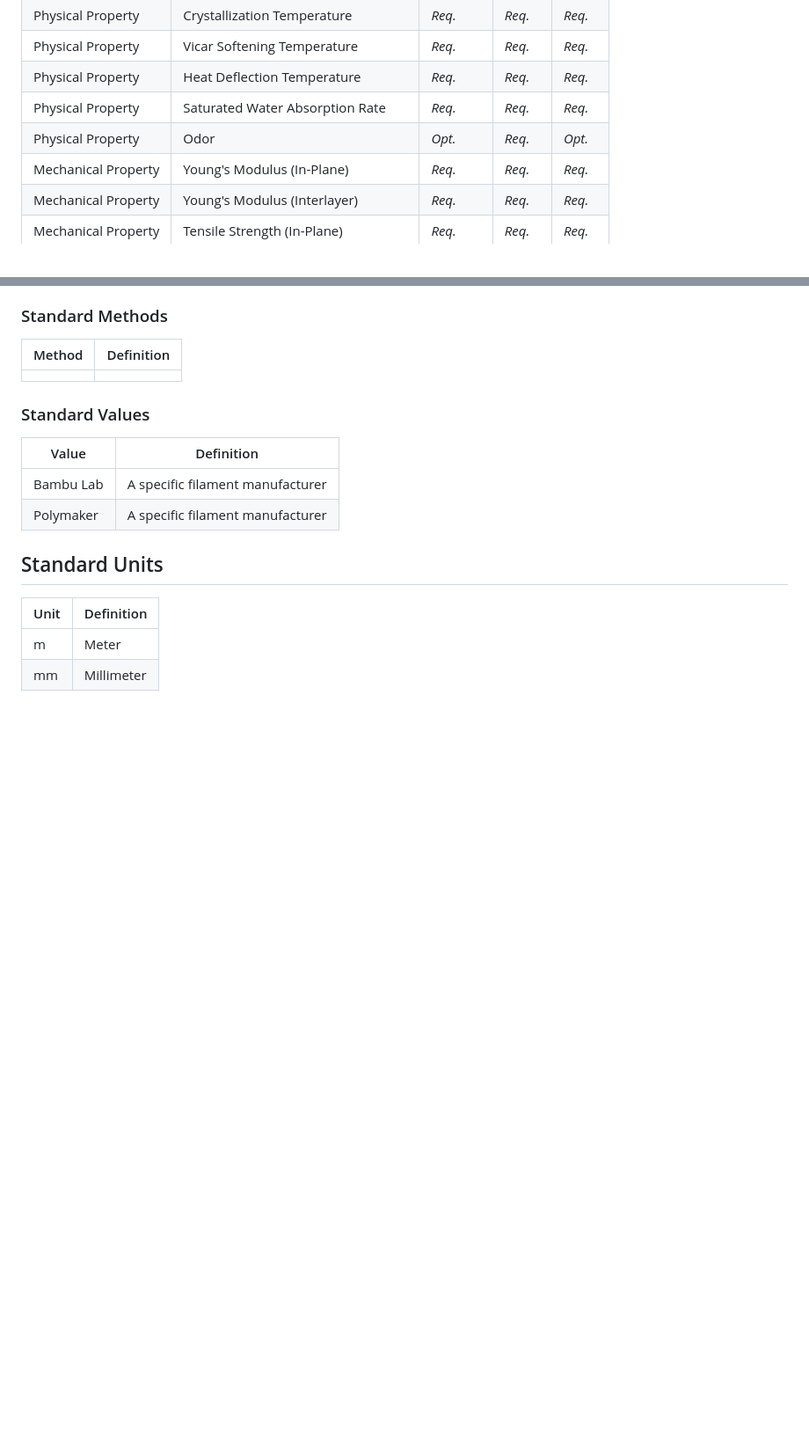
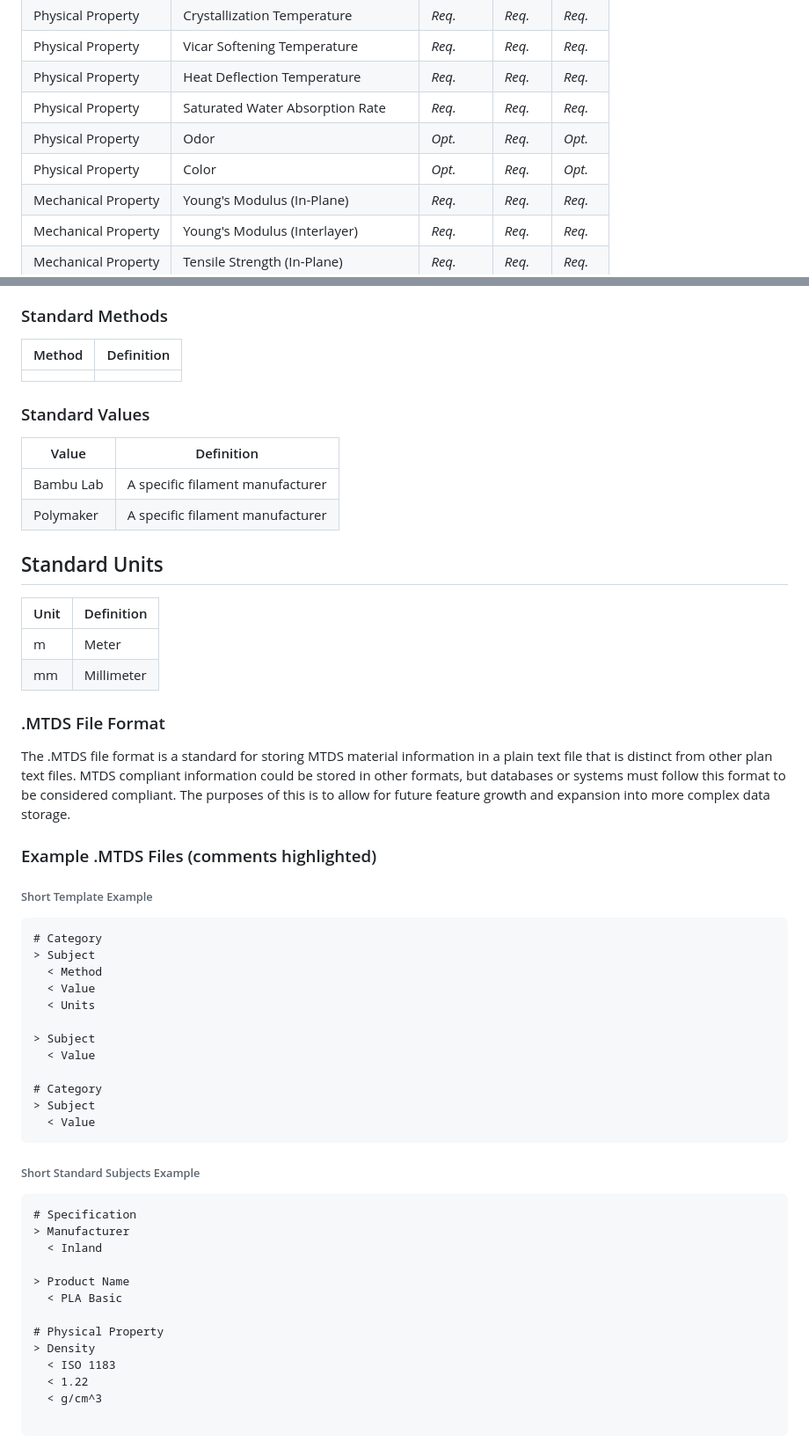
Before and after one commit to Monkey-Machina/MonkeyTDS, a Markdown page: MTDS.md, 2 parts joined by grey strips. Shown at 88% size. Rendered like a GitHub page; blank space fills up the shorter version.

Commit message:
Update MTDS.md
File Format Framework

````diff
--- a/MTDS.md
+++ b/MTDS.md
@@ -29,6 +29,7 @@ MTDS defines a number of standard field Subjects. MTDS also recognizes field cat
 | Physical Property | Heat Deflection Temperature | *Req.* | *Req.* | *Req.* |
 | Physical Property | Saturated Water Absorption Rate | *Req.* | *Req.* | *Req.* |
 | Physical Property | Odor | *Opt.* | *Req.* | *Opt.* |
+| Physical Property | Color | *Opt.* | *Req.* | *Opt.* |
 | Mechanical Property | Young's Modulus (In-Plane) | *Req.* | *Req.* | *Req.* |
 | Mechanical Property | Young's Modulus (Interlayer) | *Req.* | *Req.* | *Req.* |
 | Mechanical Property | Tensile Strength (In-Plane) | *Req.* | *Req.* | *Req.* |
@@ -72,3 +73,39 @@ In addition to standard fields MTDS outlines standard methods, values and units.
 | ----- | ------- |
 | m | Meter |
 | mm | Millimeter |
+
+### .MTDS File Format
+The .MTDS file format is a standard for storing MTDS material information in a plain text file that is distinct from other plan text files. MTDS compliant information could be stored in other formats, but databases or systems must follow this format to be considered compliant. The purposes of this is to allow for future feature growth and expansion into more complex data storage.
+
+### Example .MTDS Files (comments highlighted)
+###### Short Template Example
+```
+# Category
+> Subject
+  < Method
+  < Value
+  < Units
+
+> Subject
+  < Value
+
+# Category
+> Subject
+  < Value
+```
+###### Short Standard Subjects Example
+```
+# Specification
+> Manufacturer
+  < Inland
+
+> Product Name
+  < PLA Basic
+
+# Physical Property
+> Density
+  < ISO 1183
+  < 1.22
+  < g/cm^3
+
+```
````
